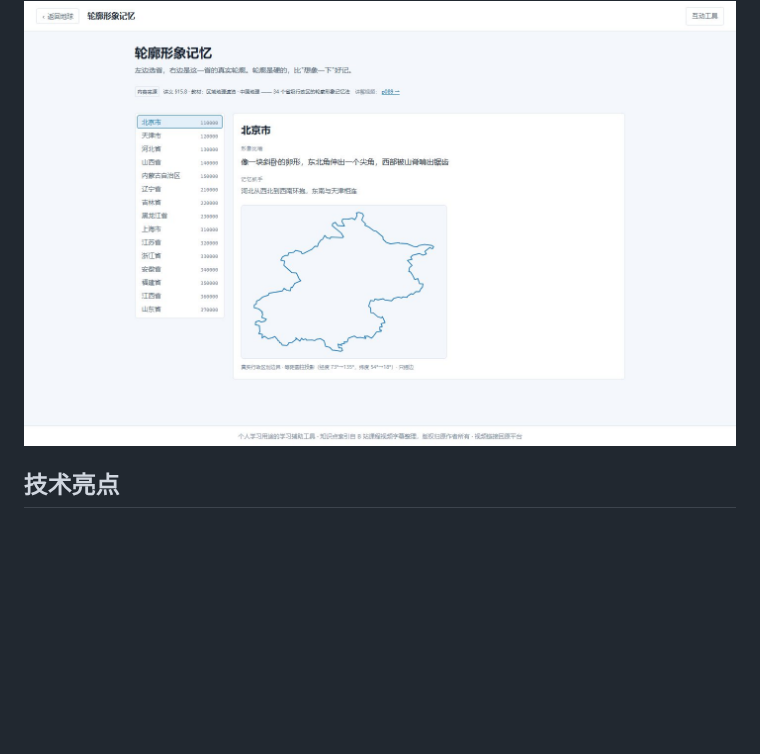
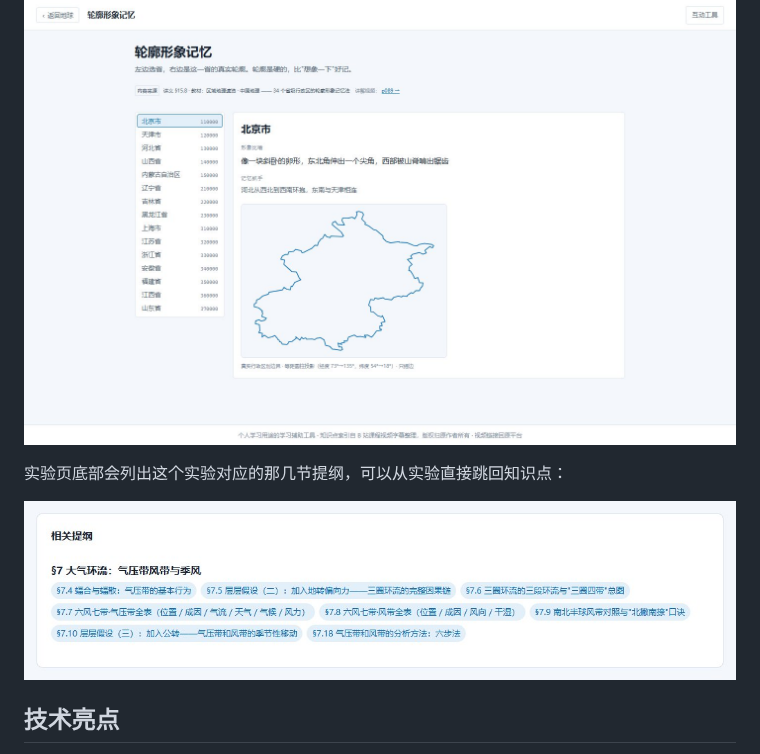
Before and after one commit to Echovagant/3D-earth, a Markdown page: README.md, the part around one of its changes. GitHub-like rendering; pictures changed too: docs/screenshot-tool-outline.jpeg (added); blank space fills up the shorter version.

```diff
--- a/README.md
+++ b/README.md
@@ -74,6 +74,12 @@
 
 <p align="center">
   <img src="docs/screenshot-province-shape.jpeg" alt="轮廓形象记忆" width="880" />
+</p>
+
+实验页底部会列出这个实验对应的那几节提纲，可以从实验直接跳回知识点：
+
+<p align="center">
+  <img src="docs/screenshot-tool-outline.jpeg" alt="实验页的相关提纲回链" width="880" />
 </p>
 
 ## 技术亮点
```
Also changed, not shown: other parts of README.md (+2 -2 lines), docs/screenshot-course.jpeg, docs/screenshot-lesson.jpeg.
